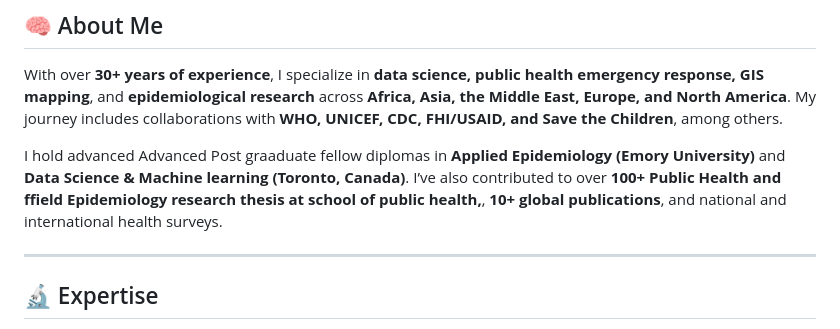
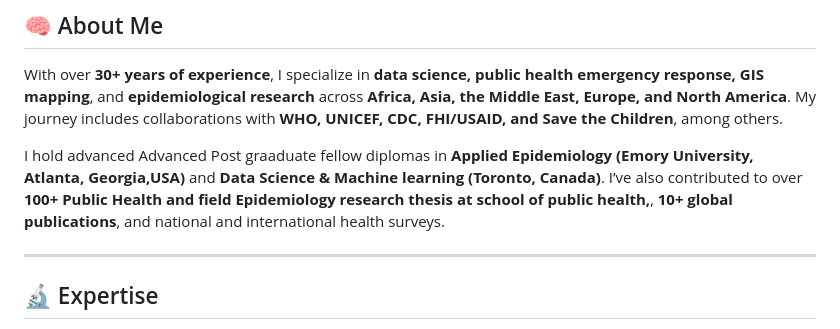
Before and after one commit to negusuworku/negusuworku, a Markdown page: README.md, the part around the change. Drawn GitHub-style.

```diff
--- a/README.md
+++ b/README.md
@@ -17,7 +17,7 @@ _Available for global collaboration in public health emergencies and data scienc
 
 With over **30+ years of experience**, I specialize in **data science, public health emergency response, GIS mapping**, and **epidemiological research** across **Africa, Asia, the Middle East, Europe, and North America**. My journey includes collaborations with **WHO, UNICEF, CDC, FHI/USAID, and Save the Children**, among others.
 
-I hold advanced Advanced Post graaduate fellow diplomas in **Applied Epidemiology (Emory University)** and **Data Science & Machine learning (Toronto, Canada)**. I’ve also contributed to over **100+ Public Health and ffield Epidemiology research thesis at school of public health,**, **10+ global publications**, and national and international health surveys.
+I hold advanced Advanced Post graaduate fellow diplomas in **Applied Epidemiology (Emory University, Atlanta, Georgia,USA)** and **Data Science & Machine learning (Toronto, Canada)**. I’ve also contributed to over **100+ Public Health and field Epidemiology research thesis at school of public health,**, **10+ global publications**, and national and international health surveys.
 
 ---
 
```
